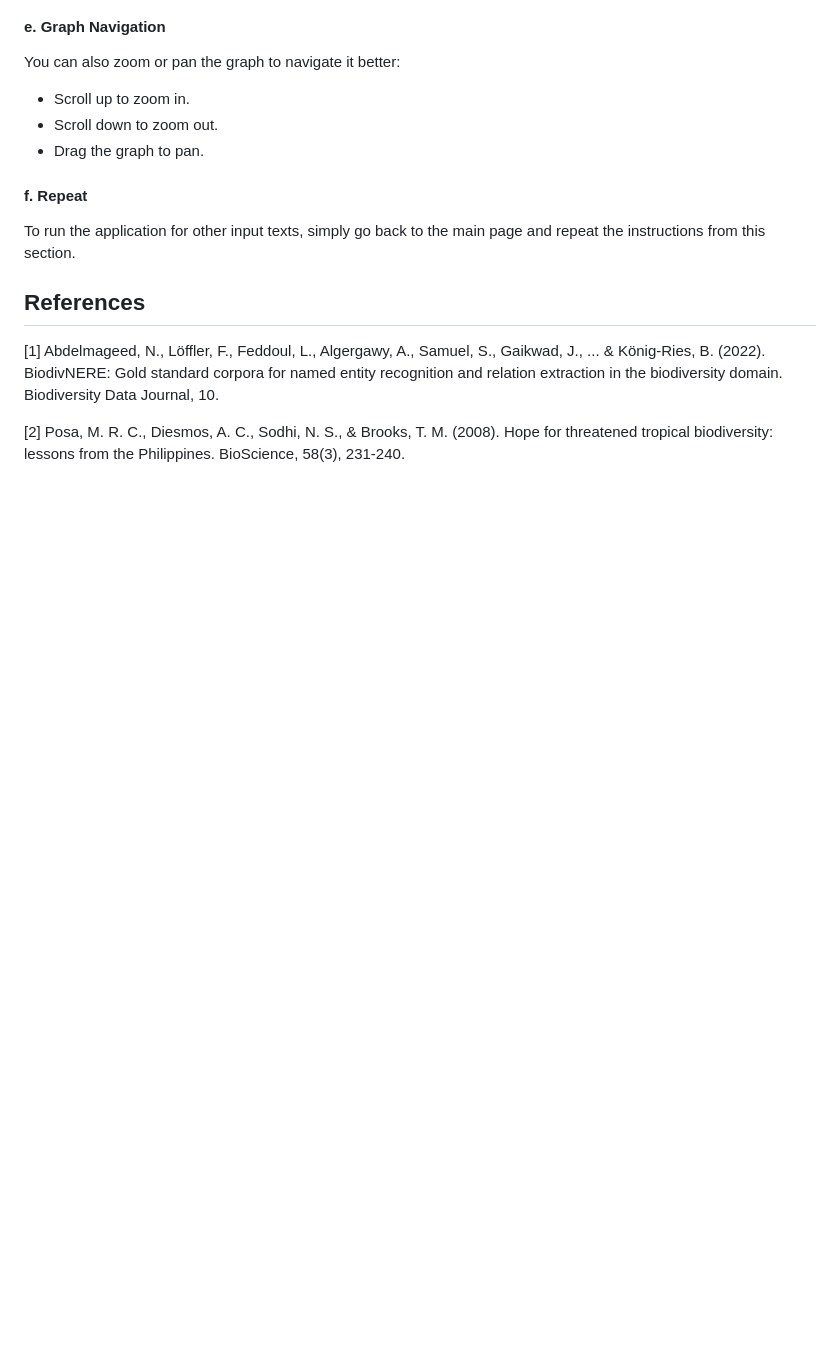
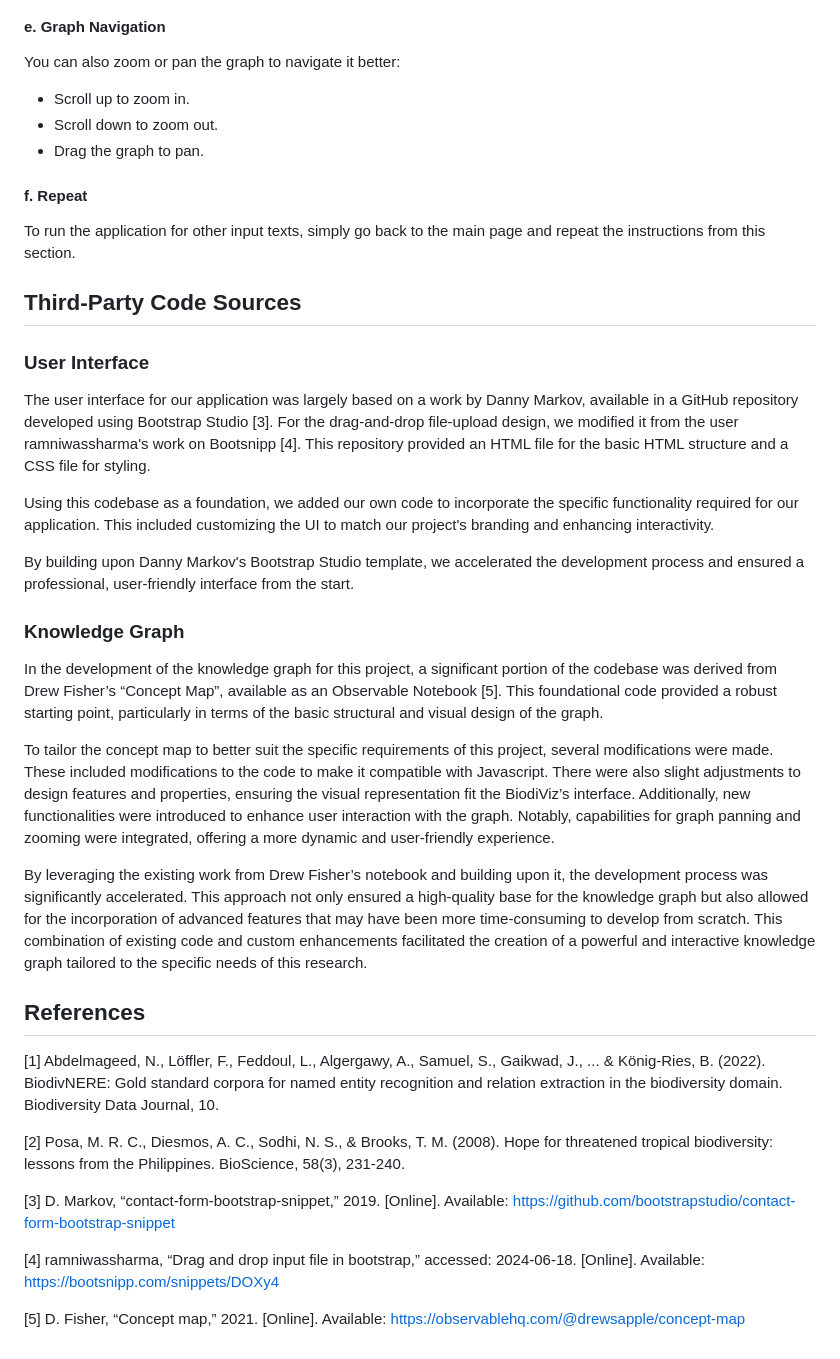
Before and after one commit to shannentan22/BiodiViz, a Markdown page: README.md, the part around the change. Rendered like a GitHub page; blank space fills up the shorter version.

```diff
--- a/README.md
+++ b/README.md
@@ -139,8 +139,32 @@ You can also zoom or pan the graph to navigate it better:
 #### f. Repeat
 To run the application for other input texts, simply go back to the main page and repeat the instructions from this section.
 
+## Third-Party Code Sources
+
+### User Interface
+
+The user interface for our application was largely based on a work by Danny Markov, available in a GitHub repository developed using Bootstrap Studio [3]. For the drag-and-drop file-upload design, we modified it from the user ramniwassharma's work on Bootsnipp [4]. This repository provided an HTML file for the basic HTML structure and a CSS file for styling.
+
+Using this codebase as a foundation, we added our own code to incorporate the specific functionality required for our application. This included customizing the UI to match our project's branding and enhancing interactivity.
+
+By building upon Danny Markov's Bootstrap Studio template, we accelerated the development process and ensured a professional, user-friendly interface from the start.
+
+### Knowledge Graph
+
+In the development of the knowledge graph for this project, a significant portion of the codebase was derived from Drew Fisher’s “Concept Map”, available as an Observable Notebook [5]. This foundational code provided a robust starting point, particularly in terms of the basic structural and visual design of the graph.
+
+To tailor the concept map to better suit the specific requirements of this project, several modifications were made. These included modifications to the code to make it compatible with Javascript. There were also slight adjustments to design features and properties, ensuring the visual representation fit the BiodiViz’s interface. Additionally, new functionalities were introduced to enhance user interaction with the graph. Notably, capabilities for graph panning and zooming were integrated, offering a more dynamic and user-friendly experience.
+
+By leveraging the existing work from Drew Fisher’s notebook and building upon it, the development process was significantly accelerated. This approach not only ensured a high-quality base for the knowledge graph but also allowed for the incorporation of advanced features that may have been more time-consuming to develop from scratch. This combination of existing code and custom enhancements facilitated the creation of a powerful and interactive knowledge graph tailored to the specific needs of this research.
+
 ## References
 
 [1] Abdelmageed, N., Löffler, F., Feddoul, L., Algergawy, A., Samuel, S., Gaikwad, J., ... & König-Ries, B. (2022). BiodivNERE: Gold standard corpora for named entity recognition and relation extraction in the biodiversity domain. Biodiversity Data Journal, 10.
 
 [2] Posa, M. R. C., Diesmos, A. C., Sodhi, N. S., & Brooks, T. M. (2008). Hope for threatened tropical biodiversity: lessons from the Philippines. BioScience, 58(3), 231-240.
+
+[3] D. Markov, “contact-form-bootstrap-snippet,” 2019. [Online]. Available: https://github.com/bootstrapstudio/contact-form-bootstrap-snippet
+
+[4] ramniwassharma, “Drag and drop input file in bootstrap,” accessed: 2024-06-18. [Online]. Available: https://bootsnipp.com/snippets/DOXy4
+
+[5] D. Fisher, “Concept map,” 2021. [Online]. Available: https://observablehq.com/@drewsapple/concept-map
```
